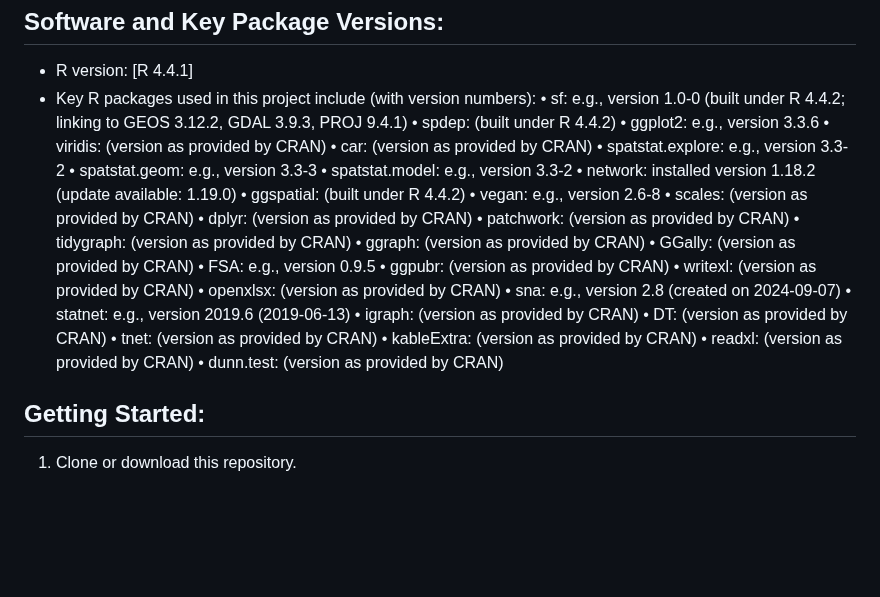
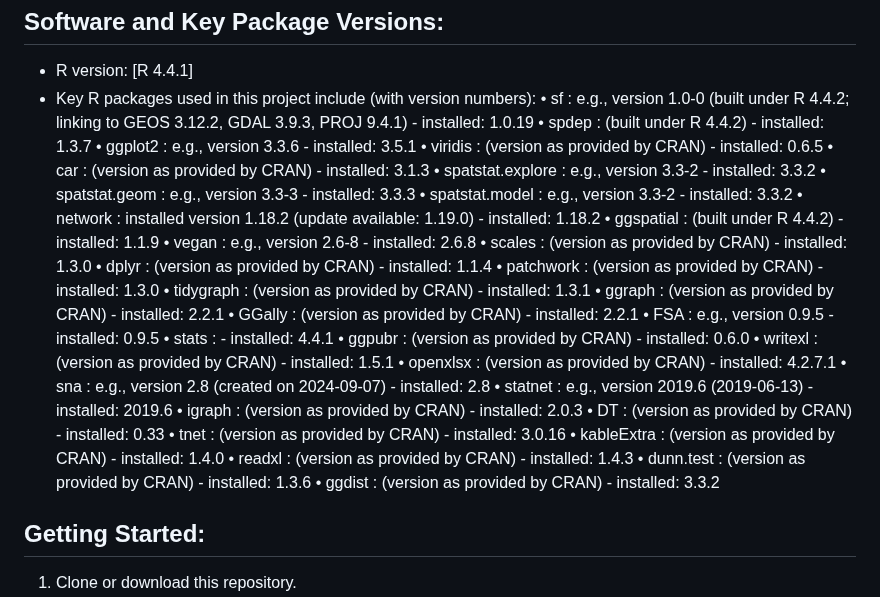
Before and after one commit to luismiguelsoto/Network_Analysis_in_Tairona_Chiefdoms, a Markdown page: README.md, the part around the change. Drawn GitHub-style; blank space fills up the shorter version.

```diff
--- a/README.md
+++ b/README.md
@@ -39,35 +39,37 @@ Software and Key Package Versions:
 ----------------------------------
 - R version: [R 4.4.1]
 - Key R packages used in this project include (with version numbers):
-    •  sf: e.g., version 1.0-0 (built under R 4.4.2; linking to GEOS 3.12.2, GDAL 3.9.3, PROJ 9.4.1)
-    •  spdep: (built under R 4.4.2)
-    •  ggplot2: e.g., version 3.3.6
-    •  viridis: (version as provided by CRAN)
-    •  car: (version as provided by CRAN)
-    •  spatstat.explore: e.g., version 3.3-2
-    •  spatstat.geom: e.g., version 3.3-3
-    •  spatstat.model: e.g., version 3.3-2
-    •  network: installed version 1.18.2 (update available: 1.19.0)
-    •  ggspatial: (built under R 4.4.2)
-    •  vegan: e.g., version 2.6-8
-    •  scales: (version as provided by CRAN)
-    •  dplyr: (version as provided by CRAN)
-    •  patchwork: (version as provided by CRAN)
-    •  tidygraph: (version as provided by CRAN)
-    •  ggraph: (version as provided by CRAN)
-    •  GGally: (version as provided by CRAN)
-    •  FSA: e.g., version 0.9.5
-    •  ggpubr: (version as provided by CRAN)
-    •  writexl: (version as provided by CRAN)
-    •  openxlsx: (version as provided by CRAN)
-    •  sna: e.g., version 2.8 (created on 2024-09-07)
-    •  statnet: e.g., version 2019.6 (2019-06-13)
-    •  igraph: (version as provided by CRAN)
-    •  DT: (version as provided by CRAN)
-    •  tnet: (version as provided by CRAN)
-    •  kableExtra: (version as provided by CRAN)
-    •  readxl: (version as provided by CRAN)
-    •  dunn.test: (version as provided by CRAN)
+   • sf : e.g., version 1.0-0 (built under R 4.4.2; linking to GEOS 3.12.2, GDAL 3.9.3, PROJ 9.4.1) - installed: 1.0.19
+   • spdep : (built under R 4.4.2) - installed: 1.3.7
+   • ggplot2 : e.g., version 3.3.6 - installed: 3.5.1
+   • viridis : (version as provided by CRAN) - installed: 0.6.5
+   • car : (version as provided by CRAN) - installed: 3.1.3
+   • spatstat.explore : e.g., version 3.3-2 - installed: 3.3.2
+   • spatstat.geom : e.g., version 3.3-3 - installed: 3.3.3
+   • spatstat.model : e.g., version 3.3-2 - installed: 3.3.2
+   • network : installed version 1.18.2 (update available: 1.19.0) - installed: 1.18.2
+   • ggspatial : (built under R 4.4.2) - installed: 1.1.9
+   • vegan : e.g., version 2.6-8 - installed: 2.6.8
+   • scales : (version as provided by CRAN) - installed: 1.3.0
+   • dplyr : (version as provided by CRAN) - installed: 1.1.4
+   • patchwork : (version as provided by CRAN) - installed: 1.3.0
+   • tidygraph : (version as provided by CRAN) - installed: 1.3.1
+   • ggraph : (version as provided by CRAN) - installed: 2.2.1
+   • GGally : (version as provided by CRAN) - installed: 2.2.1
+   • FSA : e.g., version 0.9.5 - installed: 0.9.5
+   • stats :  - installed: 4.4.1
+   • ggpubr : (version as provided by CRAN) - installed: 0.6.0
+   • writexl : (version as provided by CRAN) - installed: 1.5.1
+   • openxlsx : (version as provided by CRAN) - installed: 4.2.7.1
+   • sna : e.g., version 2.8 (created on 2024-09-07) - installed: 2.8
+   • statnet : e.g., version 2019.6 (2019-06-13) - installed: 2019.6
+   • igraph : (version as provided by CRAN) - installed: 2.0.3
+   • DT : (version as provided by CRAN) - installed: 0.33
+   • tnet : (version as provided by CRAN) - installed: 3.0.16
+   • kableExtra : (version as provided by CRAN) - installed: 1.4.0
+   • readxl : (version as provided by CRAN) - installed: 1.4.3
+   • dunn.test : (version as provided by CRAN) - installed: 1.3.6
+   • ggdist : (version as provided by CRAN) - installed: 3.3.2
 
 Getting Started:
 ----------------------------------
```
